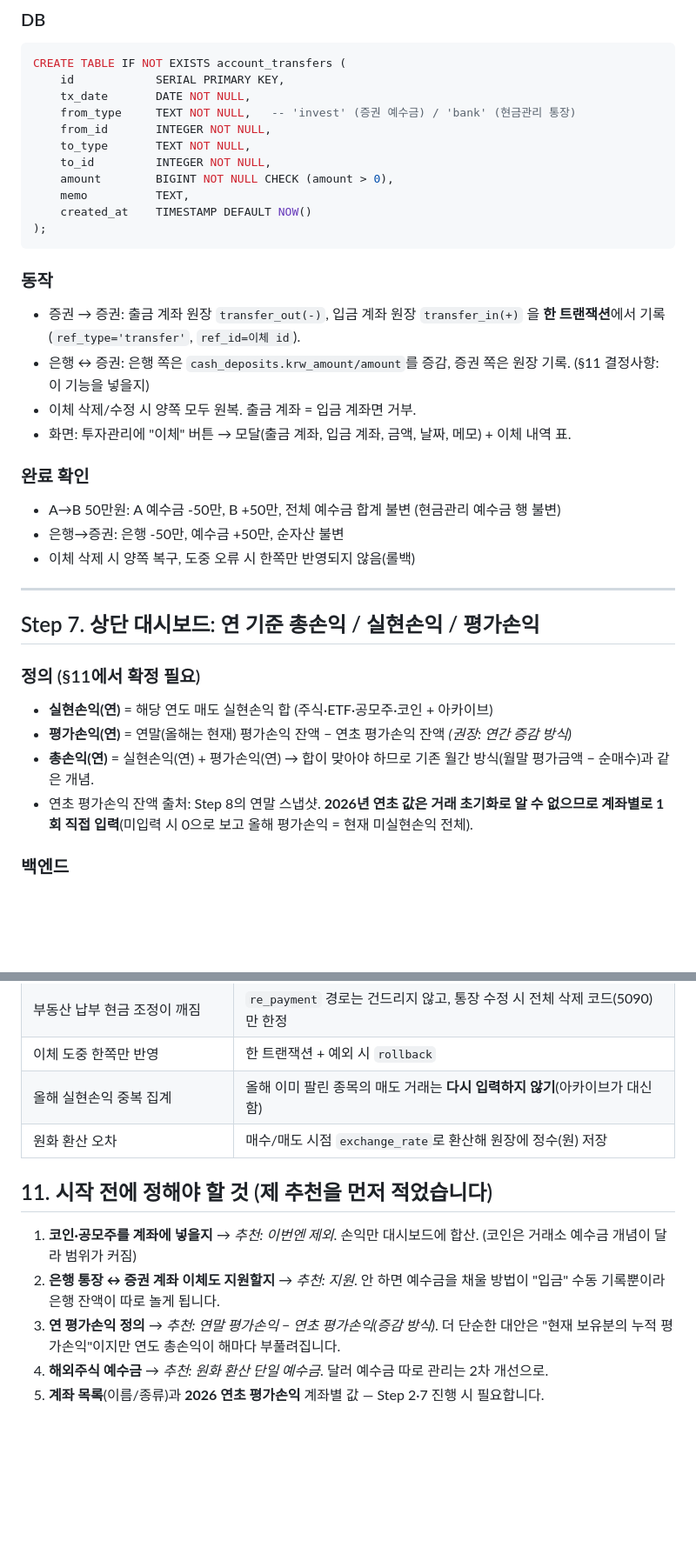
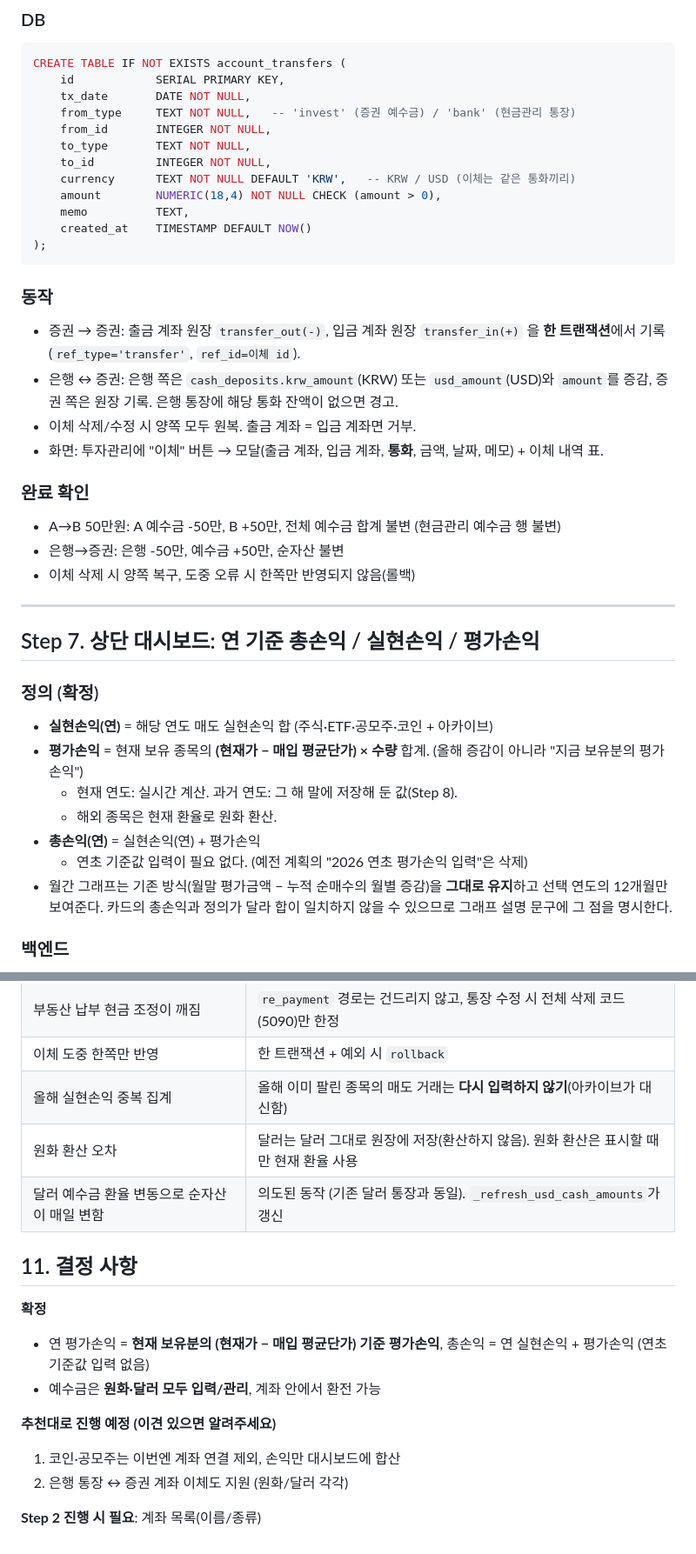
Before and after one commit to richdadtechtree/money_tracker, a Markdown page: 작업계획서/plan_04_investment_accounts_overhaul.md, 2 parts joined by grey strips. Shown at 87% size. Rendered like a GitHub page; blank space fills up the shorter version.

Commit message:
계획서 갱신: 평가손익 정의 확정, 원화·달러 예수금/환전 반영
Co-Authored-By: Claude Sonnet 5.5 <noreply@anthropic.com>
Claude-Session: https://claude.ai/code/session_01PetKQbywngifDbrda5MZxZ

````diff
--- a/작업계획서/plan_04_investment_accounts_overhaul.md
+++ b/작업계획서/plan_04_investment_accounts_overhaul.md
@@ -197,16 +207,17 @@ CREATE TABLE IF NOT EXISTS account_transfers (
     from_id       INTEGER NOT NULL,
     to_type       TEXT NOT NULL,
     to_id         INTEGER NOT NULL,
-    amount        BIGINT NOT NULL CHECK (amount > 0),
+    currency      TEXT NOT NULL DEFAULT 'KRW',   -- KRW / USD (이체는 같은 통화끼리)
+    amount        NUMERIC(18,4) NOT NULL CHECK (amount > 0),
     memo          TEXT,
     created_at    TIMESTAMP DEFAULT NOW()
 );
 ```
 ### 동작
 - 증권 → 증권: 출금 계좌 원장 `transfer_out(-)`, 입금 계좌 원장 `transfer_in(+)` 을 **한 트랜잭션**에서 기록 (`ref_type='transfer'`, `ref_id=이체 id`).
-- 은행 ↔ 증권: 은행 쪽은 `cash_deposits.krw_amount/amount`를 증감, 증권 쪽은 원장 기록. (§11 결정사항: 이 기능을 넣을지)
+- 은행 ↔ 증권: 은행 쪽은 `cash_deposits.krw_amount`(KRW) 또는 `usd_amount`(USD)와 `amount`를 증감, 증권 쪽은 원장 기록. 은행 통장에 해당 통화 잔액이 없으면 경고.
 - 이체 삭제/수정 시 양쪽 모두 원복. 출금 계좌 = 입금 계좌면 거부.
-- 화면: 투자관리에 "이체" 버튼 → 모달(출금 계좌, 입금 계좌, 금액, 날짜, 메모) + 이체 내역 표.
+- 화면: 투자관리에 "이체" 버튼 → 모달(출금 계좌, 입금 계좌, **통화**, 금액, 날짜, 메모) + 이체 내역 표.
 
 ### 완료 확인
 - A→B 50만원: A 예수금 -50만, B +50만, 전체 예수금 합계 불변 (현금관리 예수금 행 불변)
@@ -217,12 +228,14 @@ CREATE TABLE IF NOT EXISTS account_transfers (
 
 ## Step 7. 상단 대시보드: 연 기준 총손익 / 실현손익 / 평가손익
 
-### 정의 (§11에서 확정 필요)
+### 정의 (확정)
 - **실현손익(연)** = 해당 연도 매도 실현손익 합 (주식·ETF·공모주·코인 + 아카이브)
-- **평가손익(연)** = 연말(올해는 현재) 평가손익 잔액 − 연초 평가손익 잔액 *(권장: 연간 증감 방식)*
-- **총손익(연)** = 실현손익(연) + 평가손익(연)
-  → 합이 맞아야 하므로 기존 월간 방식(월말 평가금액 − 순매수)과 같은 개념.
-- 연초 평가손익 잔액 출처: Step 8의 연말 스냅샷. **2026년 연초 값은 거래 초기화로 알 수 없으므로 계좌별로 1회 직접 입력**(미입력 시 0으로 보고 올해 평가손익 = 현재 미실현손익 전체).
+- **평가손익** = 현재 보유 종목의 **(현재가 − 매입 평균단가) × 수량** 합계. (올해 증감이 아니라 "지금 보유분의 평가손익")
+  - 현재 연도: 실시간 계산. 과거 연도: 그 해 말에 저장해 둔 값(Step 8).
+  - 해외 종목은 현재 환율로 원화 환산.
+- **총손익(연)** = 실현손익(연) + 평가손익
+  - 연초 기준값 입력이 필요 없다. (예전 계획의 "2026 연초 평가손익 입력"은 삭제)
+- 월간 그래프는 기존 방식(월말 평가금액 − 누적 순매수의 월별 증감)을 **그대로 유지**하고 선택 연도의 12개월만 보여준다. 카드의 총손익과 정의가 달라 합이 일치하지 않을 수 있으므로 그래프 설명 문구에 그 점을 명시한다.
 
 ### 백엔드
 - `/api/total-pnl?year=YYYY` 확장 (기본값=올해). 응답에 `accounts: [{id,name,realized,unrealized,total}]` 포함.
@@ -287,12 +302,17 @@ CREATE TABLE IF NOT EXISTS account_year_snapshots (
 | 부동산 납부 현금 조정이 깨짐 | `re_payment` 경로는 건드리지 않고, 통장 수정 시 전체 삭제 코드(5090)만 한정 |
 | 이체 도중 한쪽만 반영 | 한 트랜잭션 + 예외 시 `rollback` |
 | 올해 실현손익 중복 집계 | 올해 이미 팔린 종목의 매도 거래는 **다시 입력하지 않기**(아카이브가 대신함) |
-| 원화 환산 오차 | 매수/매도 시점 `exchange_rate`로 환산해 원장에 정수(원) 저장 |
+| 원화 환산 오차 | 달러는 달러 그대로 원장에 저장(환산하지 않음). 원화 환산은 표시할 때만 현재 환율 사용 |
+| 달러 예수금 환율 변동으로 순자산이 매일 변함 | 의도된 동작 (기존 달러 통장과 동일). `_refresh_usd_cash_amounts`가 갱신 |
 
-## 11. 시작 전에 정해야 할 것 (제 추천을 먼저 적었습니다)
+## 11. 결정 사항
 
-1. **코인·공모주를 계좌에 넣을지** → *추천: 이번엔 제외*. 손익만 대시보드에 합산. (코인은 거래소 예수금 개념이 달라 범위가 커짐)
-2. **은행 통장 ↔ 증권 계좌 이체도 지원할지** → *추천: 지원*. 안 하면 예수금을 채울 방법이 "입금" 수동 기록뿐이라 은행 잔액이 따로 놀게 됩니다.
-3. **연 평가손익 정의** → *추천: 연말 평가손익 − 연초 평가손익(증감 방식)*. 더 단순한 대안은 "현재 보유분의 누적 평가손익"이지만 연도 총손익이 해마다 부풀려집니다.
-4. **해외주식 예수금** → *추천: 원화 환산 단일 예수금*. 달러 예수금 따로 관리는 2차 개선으로.
-5. **계좌 목록**(이름/종류)과 **2026 연초 평가손익** 계좌별 값 — Step 2·7 진행 시 필요합니다.
+**확정**
+- 연 평가손익 = **현재 보유분의 (현재가 − 매입 평균단가) 기준 평가손익**, 총손익 = 연 실현손익 + 평가손익 (연초 기준값 입력 없음)
+- 예수금은 **원화·달러 모두 입력/관리**, 계좌 안에서 환전 가능
+
+**추천대로 진행 예정 (이견 있으면 알려주세요)**
+1. 코인·공모주는 이번엔 계좌 연결 제외, 손익만 대시보드에 합산
+2. 은행 통장 ↔ 증권 계좌 이체도 지원 (원화/달러 각각)
+
+**Step 2 진행 시 필요**: 계좌 목록(이름/종류)
````
Also changed, not shown: other parts of 작업계획서/plan_04_investment_accounts_overhaul.md (+27 -15 lines).
